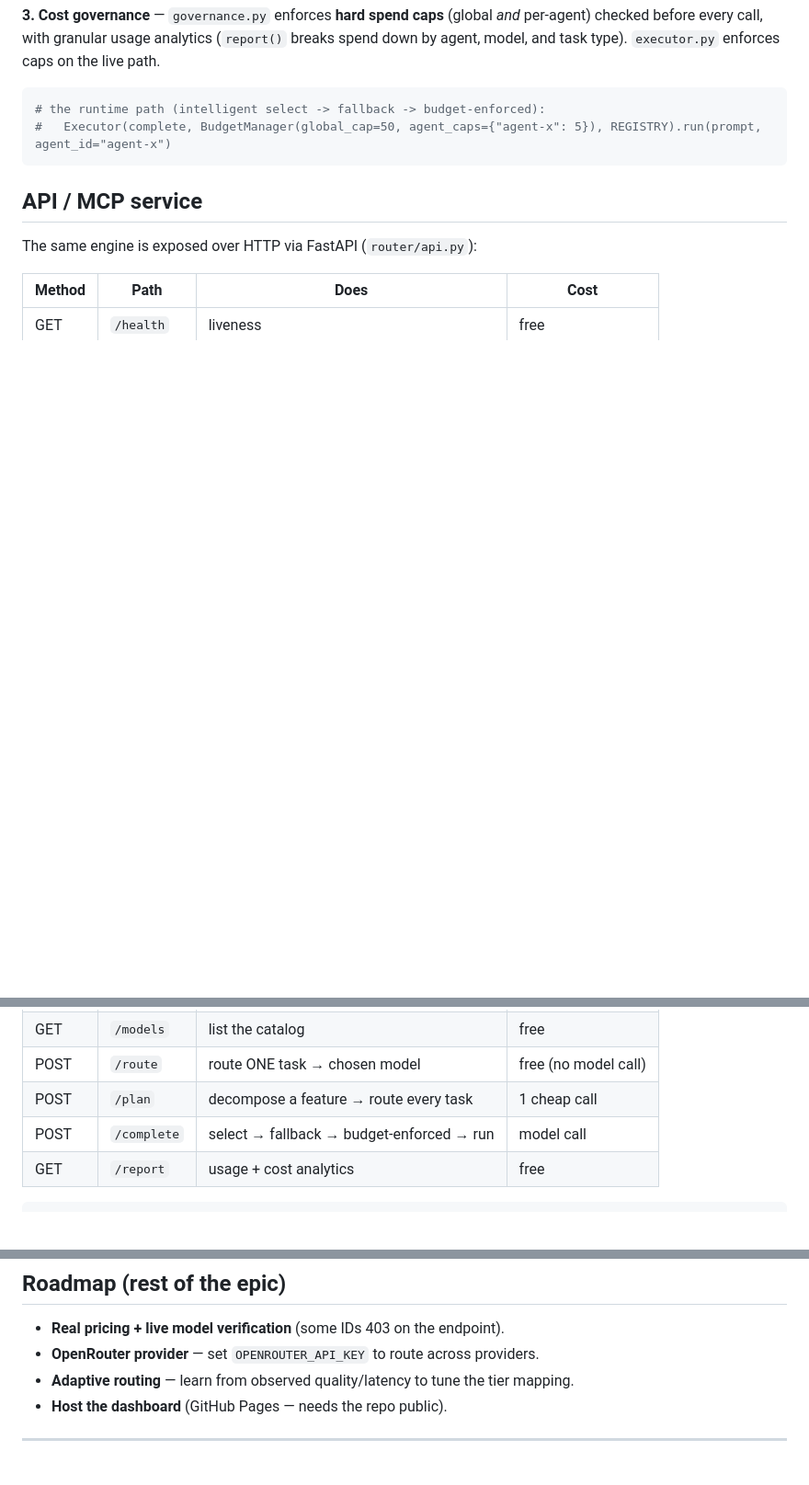
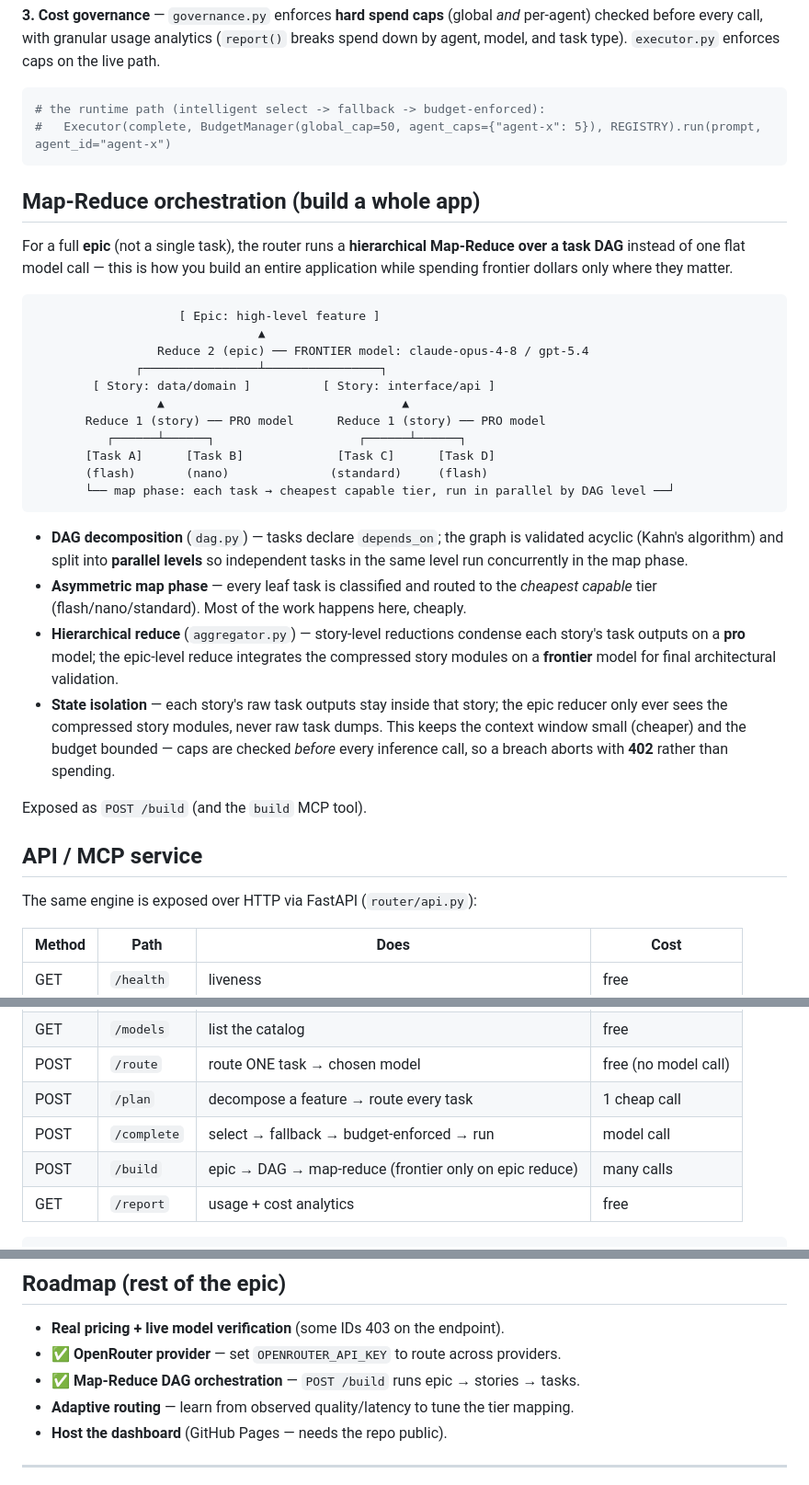
Before and after one commit to jp-215/intelligent-router, a Markdown page: README.md, 3 parts joined by grey strips. Shown at 92% size. Rendered like a GitHub page; blank space fills up the shorter version.

Commit message:
README: document Map-Reduce DAG orchestration (/build) + frontier-on-epic-reduce
Co-Authored-By: Claude Opus 4.8 <noreply@anthropic.com>

````diff
--- a/README.md
+++ b/README.md
@@ -108,6 +108,41 @@ spend down by agent, model, and task type). `executor.py` enforces caps on the l
 #   Executor(complete, BudgetManager(global_cap=50, agent_caps={"agent-x": 5}), REGISTRY).run(prompt, agent_id="agent-x")
 ```
 
+## Map-Reduce orchestration (build a whole app)
+
+For a full **epic** (not a single task), the router runs a **hierarchical Map-Reduce over a
+task DAG** instead of one flat model call — this is how you build an entire application while
+spending frontier dollars only where they matter.
+
+```
+                    [ Epic: high-level feature ]
+                               ▲
+                 Reduce 2 (epic) ── FRONTIER model: claude-opus-4-8 / gpt-5.4
+              ┌────────────────┴────────────────┐
+        [ Story: data/domain ]          [ Story: interface/api ]
+                 ▲                                 ▲
+       Reduce 1 (story) ── PRO model      Reduce 1 (story) ── PRO model
+          ┌──────┴──────┐                    ┌──────┴──────┐
+       [Task A]      [Task B]             [Task C]      [Task D]
+       (flash)       (nano)              (standard)     (flash)
+       └── map phase: each task → cheapest capable tier, run in parallel by DAG level ──┘
+```
+
+- **DAG decomposition** (`dag.py`) — tasks declare `depends_on`; the graph is validated
+  acyclic (Kahn's algorithm) and split into **parallel levels** so independent tasks in the
+  same level run concurrently in the map phase.
+- **Asymmetric map phase** — every leaf task is classified and routed to the *cheapest
+  capable* tier (flash/nano/standard). Most of the work happens here, cheaply.
+- **Hierarchical reduce** (`aggregator.py`) — story-level reductions condense each story's
+  task outputs on a **pro** model; the epic-level reduce integrates the compressed story
+  modules on a **frontier** model for final architectural validation.
+- **State isolation** — each story's raw task outputs stay inside that story; the epic
+  reducer only ever sees the compressed story modules, never raw task dumps. This keeps the
+  context window small (cheaper) and the budget bounded — caps are checked *before* every
+  inference call, so a breach aborts with **402** rather than spending.
+
+Exposed as `POST /build` (and the `build` MCP tool).
+
 ## API / MCP service
 
 The same engine is exposed over HTTP via FastAPI (`router/api.py`):
@@ -119,6 +154,7 @@ The same engine is exposed over HTTP via FastAPI (`router/api.py`):
 | POST | `/route` | route ONE task → chosen model | free (no model call) |
 | POST | `/plan` | decompose a feature → route every task | 1 cheap call |
 | POST | `/complete` | select → fallback → budget-enforced → run | model call |
+| POST | `/build` | epic → DAG → map-reduce (frontier only on epic reduce) | many calls |
 | GET | `/report` | usage + cost analytics | free |
 
 ```bash
@@ -154,7 +190,8 @@ In production, persist real usage and call `router.dashboard.write_payload(budge
 
 ## Roadmap (rest of the epic)
 - **Real pricing + live model verification** (some IDs 403 on the endpoint).
-- **OpenRouter provider** — set `OPENROUTER_API_KEY` to route across providers.
+- ✅ **OpenRouter provider** — set `OPENROUTER_API_KEY` to route across providers.
+- ✅ **Map-Reduce DAG orchestration** — `POST /build` runs epic → stories → tasks.
 - **Adaptive routing** — learn from observed quality/latency to tune the tier mapping.
 - **Host the dashboard** (GitHub Pages — needs the repo public).
 
````
